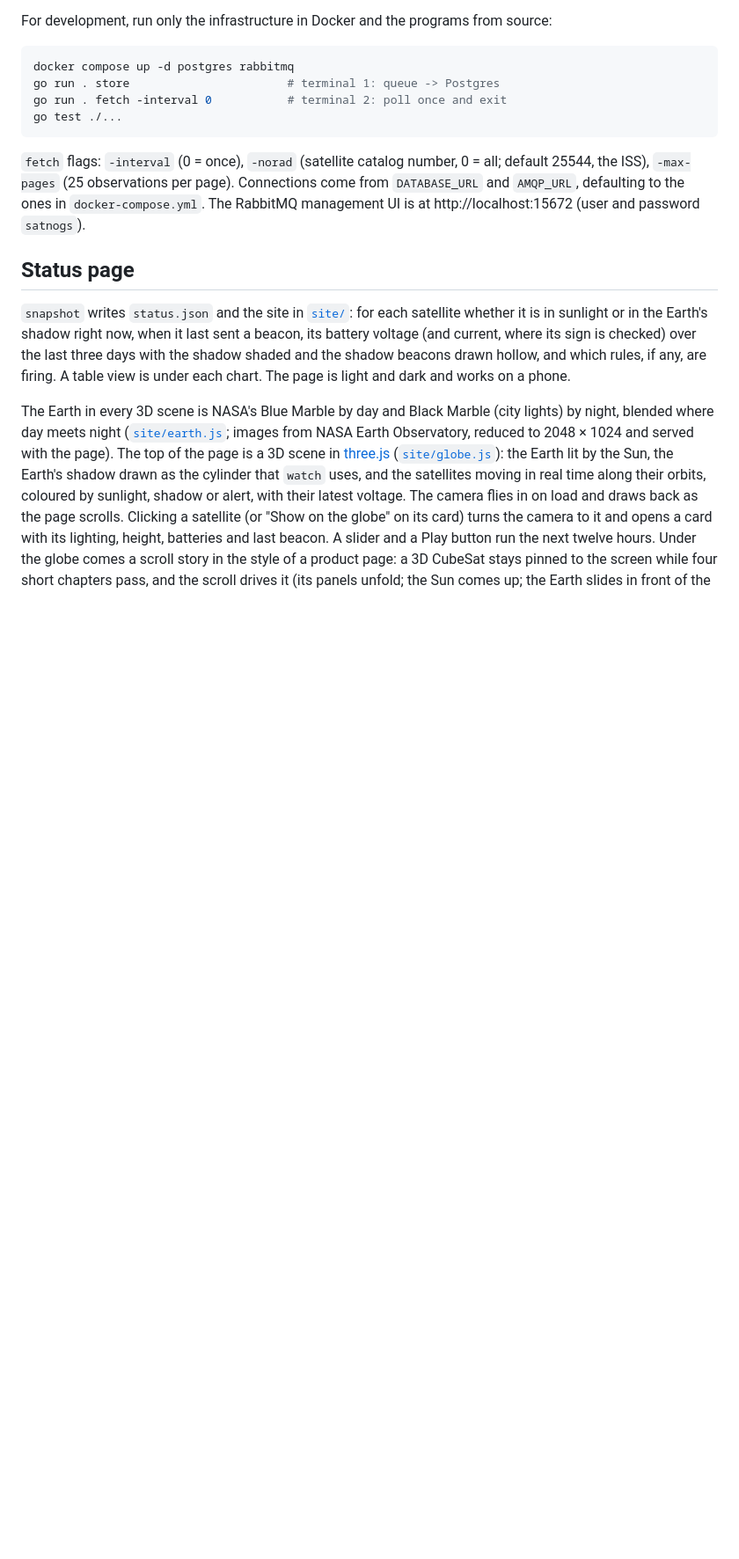
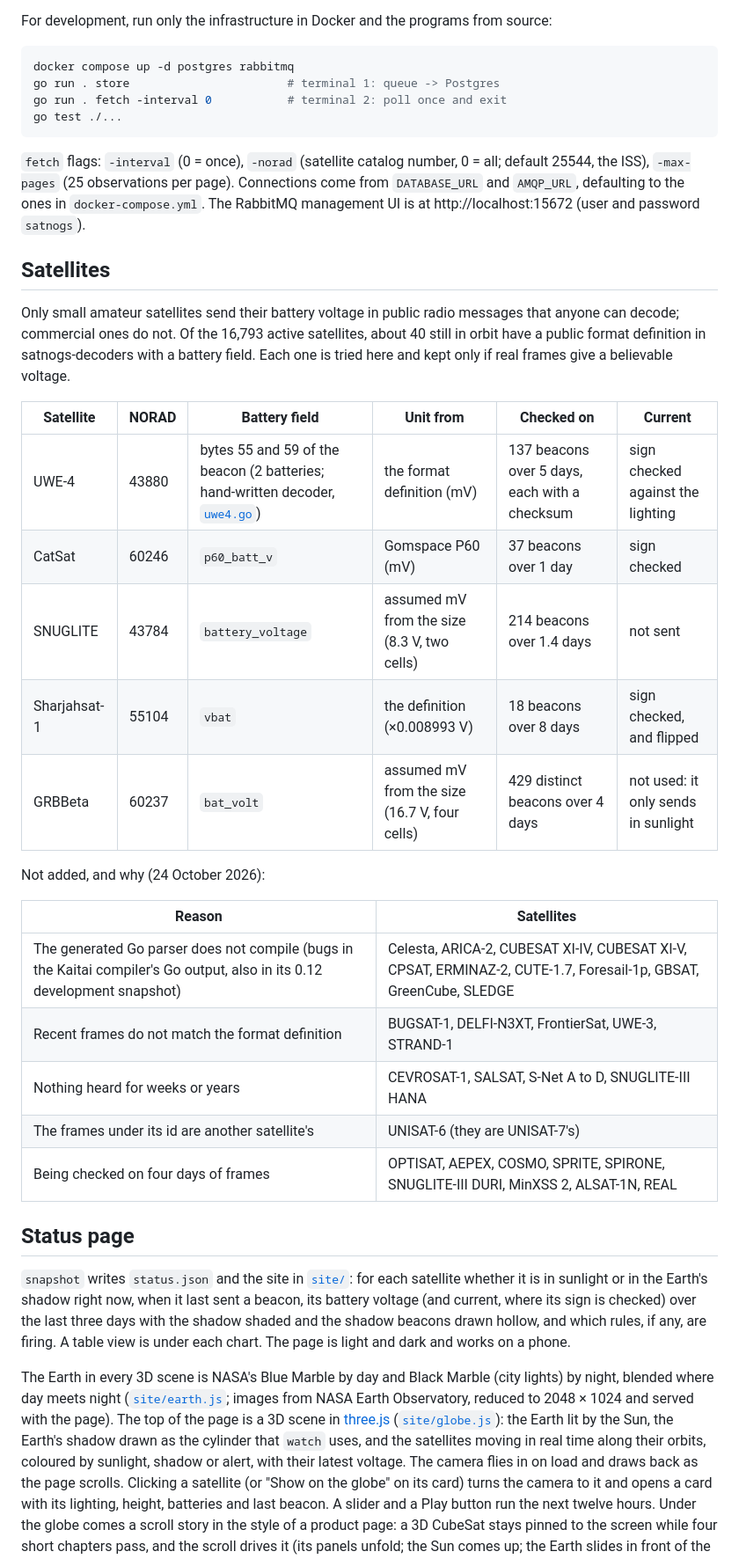
Before and after one commit to supremeinferno/satnogs-pipeline, a Markdown page: README.md, the part around the change. Shown at 88% size. Drawn GitHub-style; blank space fills up the shorter version.

Commit message:
README: a Satellites section, which ones are watched and why the others are not
Co-Authored-By: Claude Opus 5.5 <noreply@anthropic.com>

````diff
--- a/README.md
+++ b/README.md
@@ -93,6 +93,28 @@ go test ./...
 ```
 
 `fetch` flags: `-interval` (0 = once), `-norad` (satellite catalog number, 0 = all; default 25544, the ISS), `-max-pages` (25 observations per page). Connections come from `DATABASE_URL` and `AMQP_URL`, defaulting to the ones in `docker-compose.yml`. The RabbitMQ management UI is at http://localhost:15672 (user and password `satnogs`).
+
+## Satellites
+
+Only small amateur satellites send their battery voltage in public radio messages that anyone can decode; commercial ones do not. Of the 16,793 active satellites, about 40 still in orbit have a public format definition in satnogs-decoders with a battery field. Each one is tried here and kept only if real frames give a believable voltage.
+
+| Satellite | NORAD | Battery field | Unit from | Checked on | Current |
+|---|---|---|---|---|---|
+| UWE-4 | 43880 | bytes 55 and 59 of the beacon (2 batteries; hand-written decoder, [`uwe4.go`](uwe4.go)) | the format definition (mV) | 137 beacons over 5 days, each with a checksum | sign checked against the lighting |
+| CatSat | 60246 | `p60_batt_v` | Gomspace P60 (mV) | 37 beacons over 1 day | sign checked |
+| SNUGLITE | 43784 | `battery_voltage` | assumed mV from the size (8.3 V, two cells) | 214 beacons over 1.4 days | not sent |
+| Sharjahsat-1 | 55104 | `vbat` | the definition (×0.008993 V) | 18 beacons over 8 days | sign checked, and flipped |
+| GRBBeta | 60237 | `bat_volt` | assumed mV from the size (16.7 V, four cells) | 429 distinct beacons over 4 days | not used: it only sends in sunlight |
+
+Not added, and why (24 October 2026):
+
+| Reason | Satellites |
+|---|---|
+| The generated Go parser does not compile (bugs in the Kaitai compiler's Go output, also in its 0.12 development snapshot) | Celesta, ARICA-2, CUBESAT XI-IV, CUBESAT XI-V, CPSAT, ERMINAZ-2, CUTE-1.7, Foresail-1p, GBSAT, GreenCube, SLEDGE |
+| Recent frames do not match the format definition | BUGSAT-1, DELFI-N3XT, FrontierSat, UWE-3, STRAND-1 |
+| Nothing heard for weeks or years | CEVROSAT-1, SALSAT, S-Net A to D, SNUGLITE-III HANA |
+| The frames under its id are another satellite's | UNISAT-6 (they are UNISAT-7's) |
+| Being checked on four days of frames | OPTISAT, AEPEX, COSMO, SPRITE, SPIRONE, SNUGLITE-III DURI, MinXSS 2, ALSAT-1N, REAL |
 
 ## Status page
 
````
